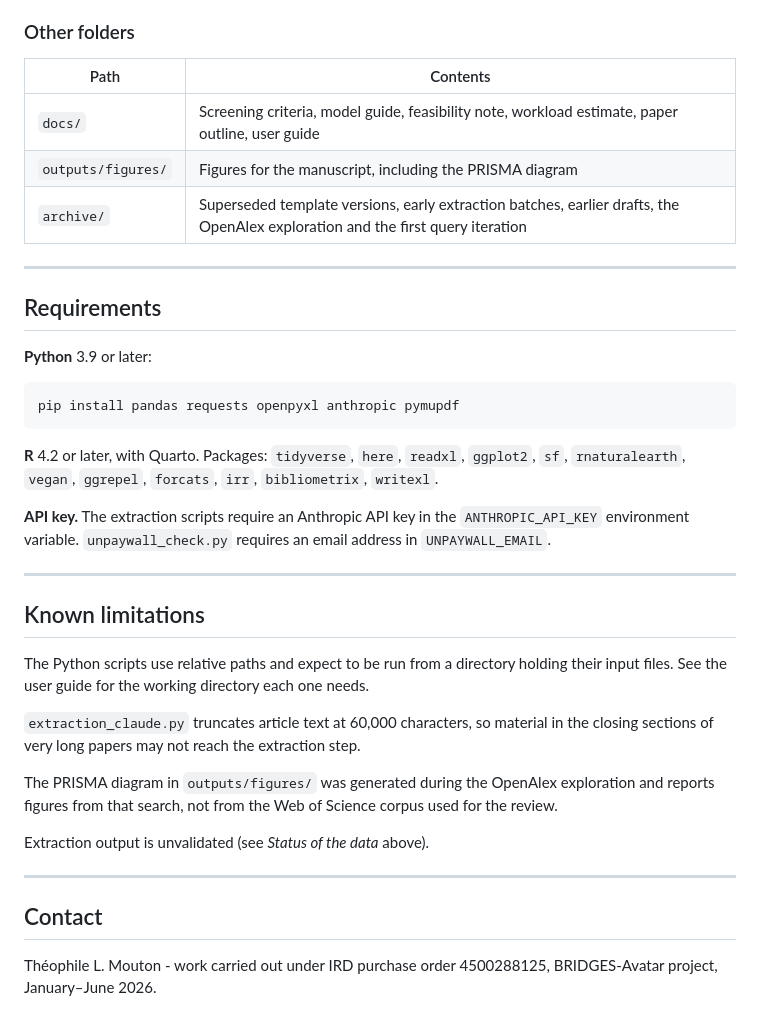
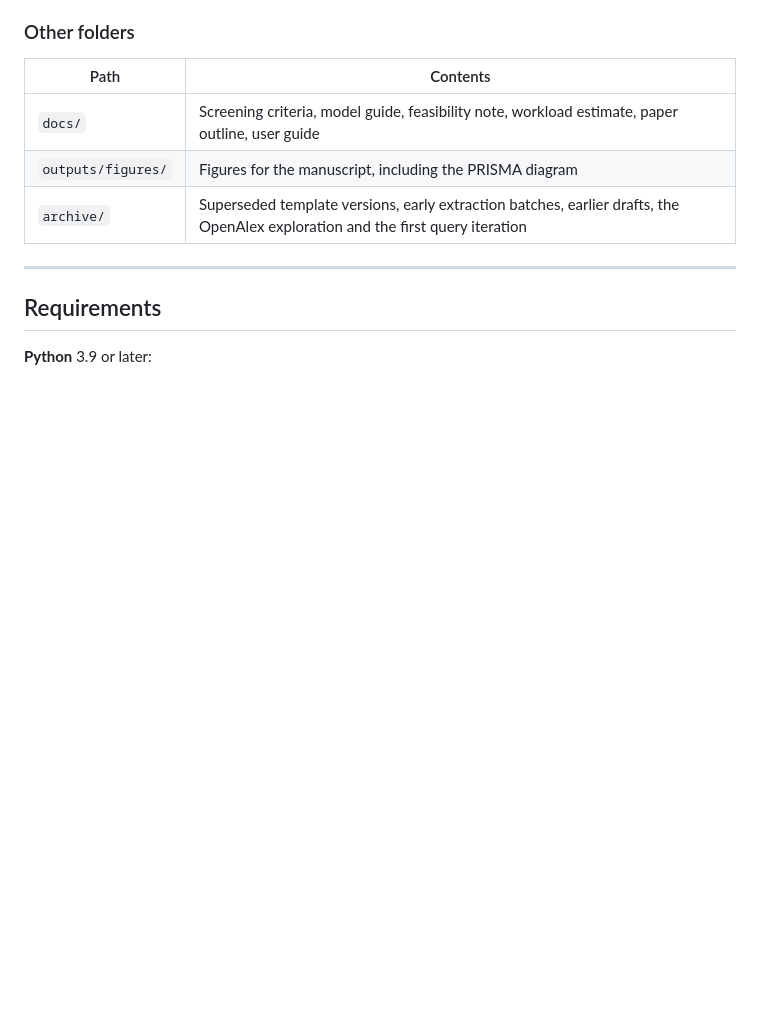
Before and after one commit to TheophileMt92/BRIDGES_litterature, a Markdown page: README.md, the part around one of its changes. GitHub-like rendering; blank space fills up the shorter version.

````diff
--- a/README.md
+++ b/README.md
@@ -110,39 +139,3 @@ Rendered HTML sits alongside each `.qmd`.
 ## Requirements
 
 **Python** 3.9 or later:
-
-```
-pip install pandas requests openpyxl anthropic pymupdf
-```
-
-**R** 4.2 or later, with Quarto. Packages: `tidyverse`, `here`, `readxl`,
-`ggplot2`, `sf`, `rnaturalearth`, `vegan`, `ggrepel`, `forcats`, `irr`,
-`bibliometrix`, `writexl`.
-
-**API key.** The extraction scripts require an Anthropic API key in the
-`ANTHROPIC_API_KEY` environment variable. `unpaywall_check.py` requires an
-email address in `UNPAYWALL_EMAIL`.
-
----
-
-## Known limitations
-
-The Python scripts use relative paths and expect to be run from a directory
-holding their input files. See the user guide for the working directory each
-one needs.
-
-`extraction_claude.py` truncates article text at 60,000 characters, so material
-in the closing sections of very long papers may not reach the extraction step.
-
-The PRISMA diagram in `outputs/figures/` was generated during the OpenAlex
-exploration and reports figures from that search, not from the Web of Science
-corpus used for the review.
-
-Extraction output is unvalidated (see *Status of the data* above).
-
----
-
-## Contact
-
-Théophile L. Mouton - work carried out under IRD purchase order 4500288125,
-BRIDGES-Avatar project, January–June 2026.
````
Also changed, not shown: other parts of README.md (+39 -10 lines).
